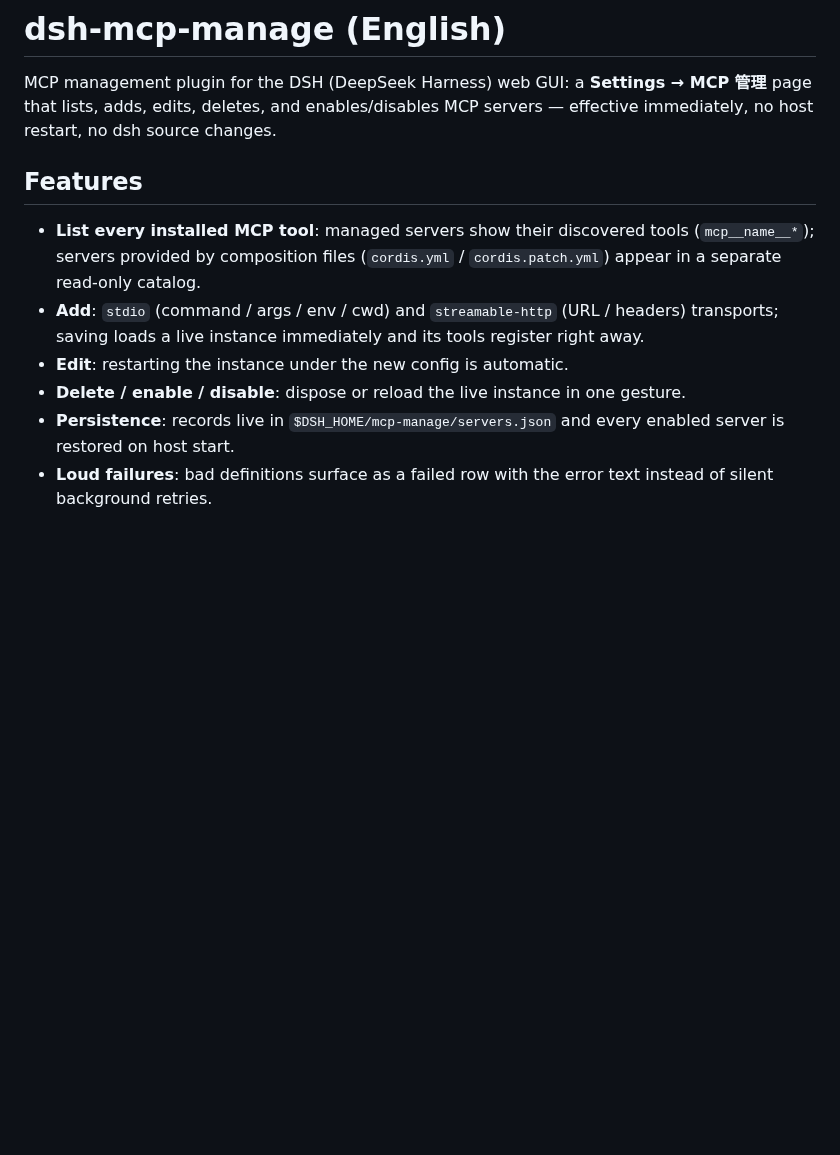
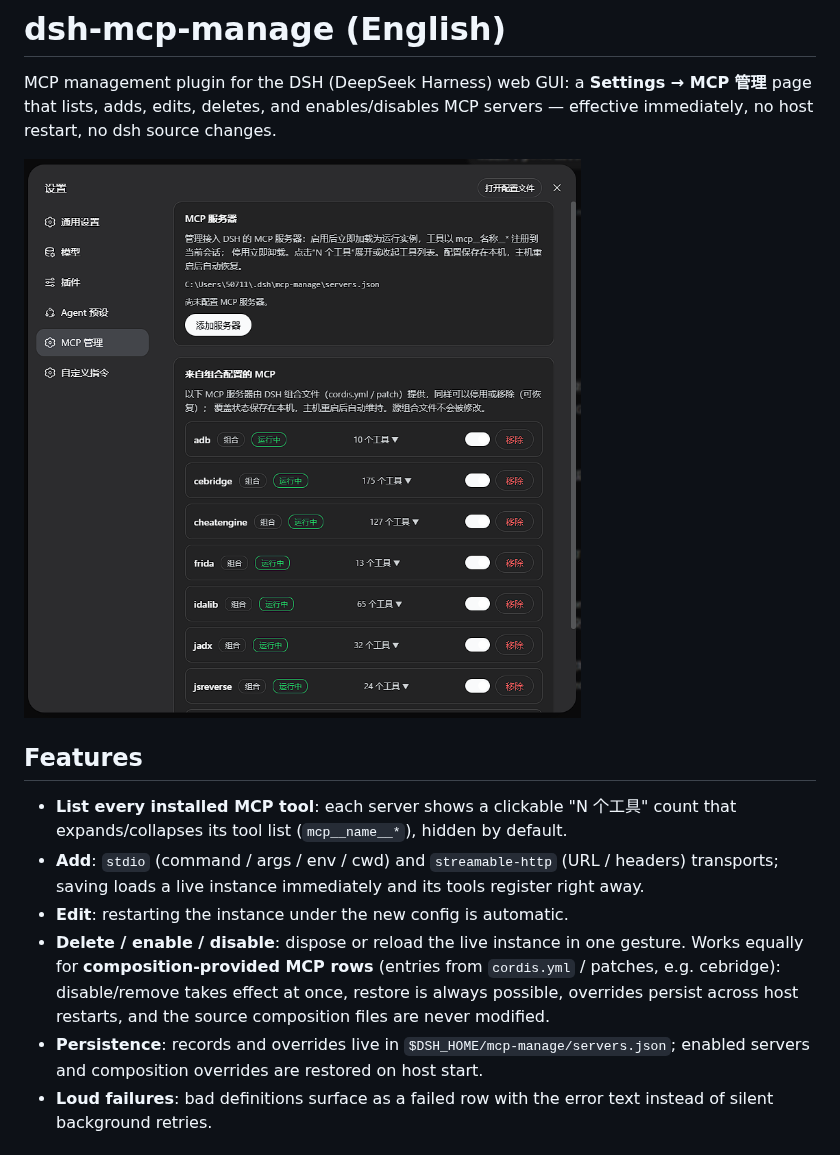
Before and after one commit to sail-djl/dsh-mcp-manage, a Markdown page: README.md, the part around one of its changes. Drawn GitHub-style; pictures changed too: docs/mcp-manage.png (added); blank space fills up the shorter version.

Commit message:
Add settings-page screenshot to README; sync English features with v2 behavior

```diff
--- a/README.md
+++ b/README.md
@@ -67,13 +69,15 @@ pnpm run build       # tsc 声明 + tsdown（lib/index.js + lib/client.js）
 
 MCP management plugin for the DSH (DeepSeek Harness) web GUI: a **Settings → MCP 管理** page that lists, adds, edits, deletes, and enables/disables MCP servers — effective immediately, no host restart, no dsh source changes.
 
+![Screenshot of the MCP management settings page](docs/mcp-manage.png)
+
 ## Features
 
-- **List every installed MCP tool**: managed servers show their discovered tools (`mcp__name__*`); servers provided by composition files (`cordis.yml` / `cordis.patch.yml`) appear in a separate read-only catalog.
+- **List every installed MCP tool**: each server shows a clickable "N 个工具" count that expands/collapses its tool list (`mcp__name__*`), hidden by default.
 - **Add**: `stdio` (command / args / env / cwd) and `streamable-http` (URL / headers) transports; saving loads a live instance immediately and its tools register right away.
 - **Edit**: restarting the instance under the new config is automatic.
-- **Delete / enable / disable**: dispose or reload the live instance in one gesture.
-- **Persistence**: records live in `$DSH_HOME/mcp-manage/servers.json` and every enabled server is restored on host start.
+- **Delete / enable / disable**: dispose or reload the live instance in one gesture. Works equally for **composition-provided MCP rows** (entries from `cordis.yml` / patches, e.g. cebridge): disable/remove takes effect at once, restore is always possible, overrides persist across host restarts, and the source composition files are never modified.
+- **Persistence**: records and overrides live in `$DSH_HOME/mcp-manage/servers.json`; enabled servers and composition overrides are restored on host start.
 - **Loud failures**: bad definitions surface as a failed row with the error text instead of silent background retries.
 
 ## Install
```
Also changed, not shown: other parts of README.md (+2 -0 lines).
